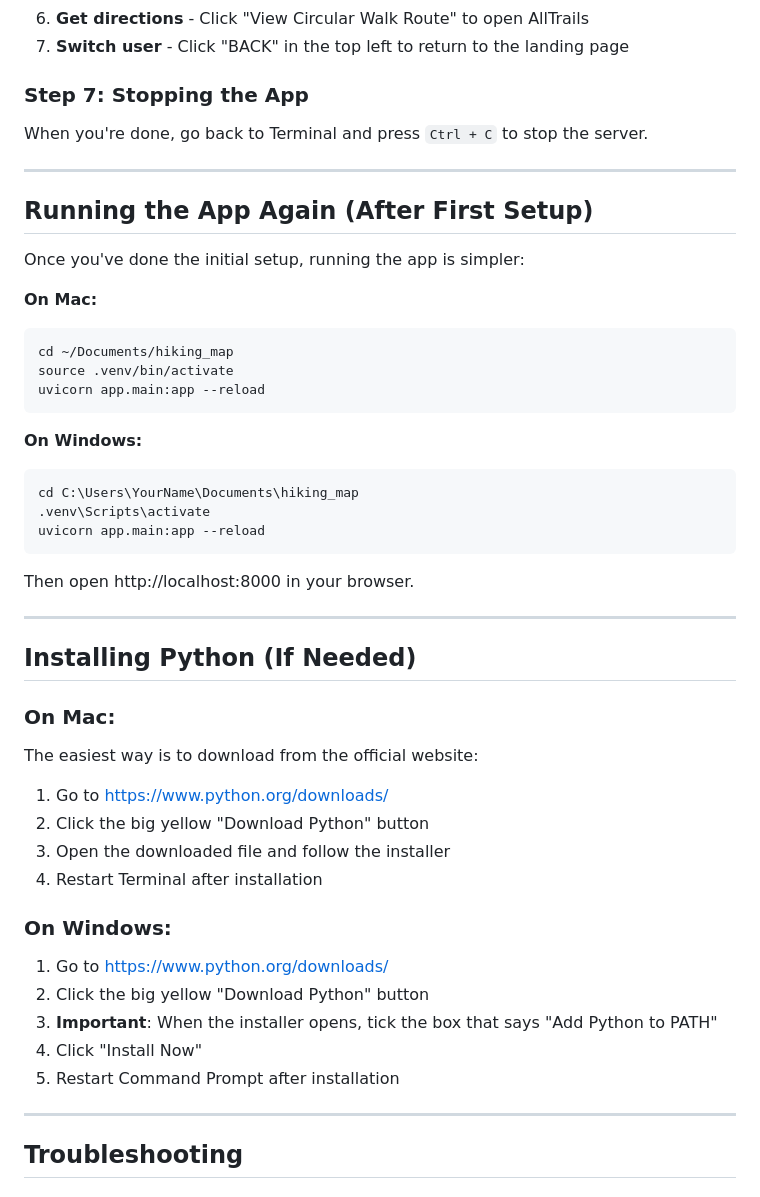
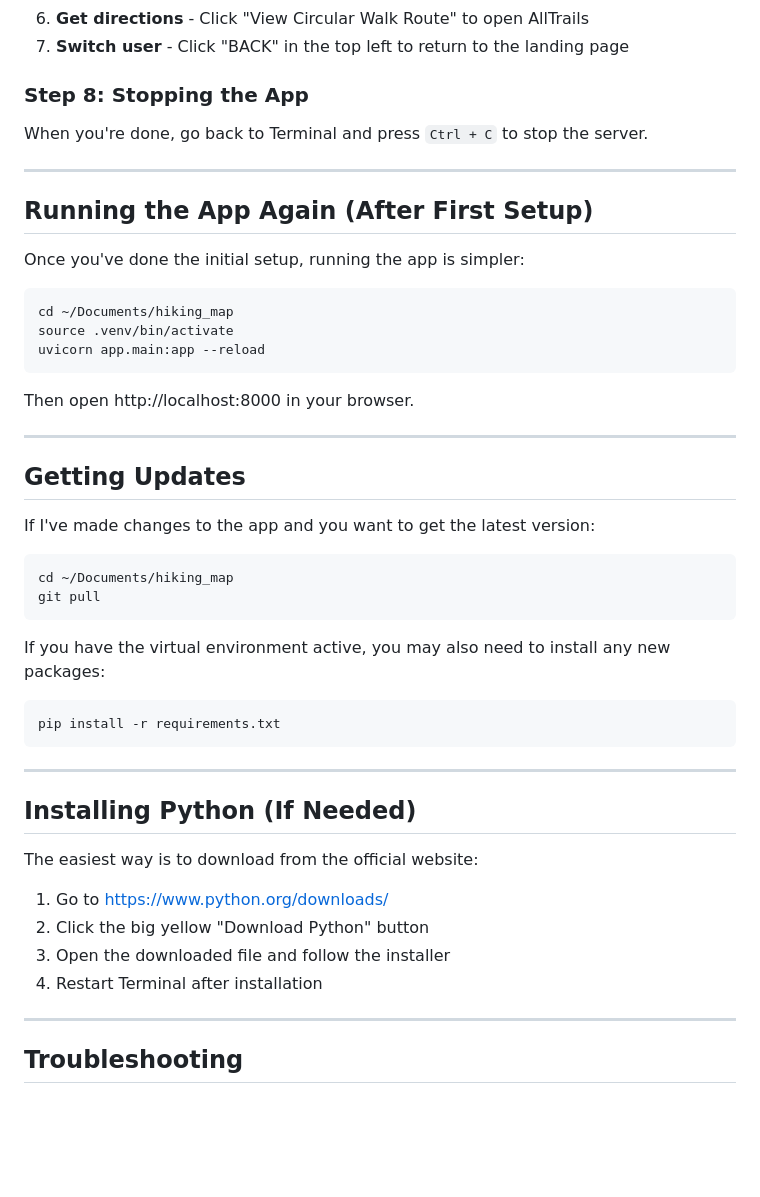
Before and after one commit to csmyth93/hiking_zone, a Markdown page: README.md, the part around one of its changes. GitHub-like rendering; blank space fills up the shorter version.

````diff
--- a/README.md
+++ b/README.md
@@ -104,7 +101,7 @@ The hiking map should appear!
 6. **Get directions** - Click "View Circular Walk Route" to open AllTrails
 7. **Switch user** - Click "BACK" in the top left to return to the landing page
 
-### Step 7: Stopping the App
+### Step 8: Stopping the App
 
 When you're done, go back to Terminal and press `Ctrl + C` to stop the server.
 
@@ -114,17 +111,9 @@ When you're done, go back to Terminal and press `Ctrl + C` to stop the server.
 
 Once you've done the initial setup, running the app is simpler:
 
-**On Mac:**
 ```
 cd ~/Documents/hiking_map
 source .venv/bin/activate
-uvicorn app.main:app --reload
-```
-
-**On Windows:**
-```
-cd C:\Users\YourName\Documents\hiking_map
-.venv\Scripts\activate
 uvicorn app.main:app --reload
 ```
 
@@ -132,23 +121,29 @@ Then open http://localhost:8000 in your browser.
 
 ---
 
+## Getting Updates
+
+If I've made changes to the app and you want to get the latest version:
+
+```
+cd ~/Documents/hiking_map
+git pull
+```
+
+If you have the virtual environment active, you may also need to install any new packages:
+```
+pip install -r requirements.txt
+```
+
+---
+
 ## Installing Python (If Needed)
-
-### On Mac:
 
 The easiest way is to download from the official website:
 1. Go to https://www.python.org/downloads/
 2. Click the big yellow "Download Python" button
 3. Open the downloaded file and follow the installer
 4. Restart Terminal after installation
-
-### On Windows:
-
-1. Go to https://www.python.org/downloads/
-2. Click the big yellow "Download Python" button
-3. **Important**: When the installer opens, tick the box that says "Add Python to PATH"
-4. Click "Install Now"
-5. Restart Command Prompt after installation
 
 ---
 
````
Also changed, not shown: other parts of README.md (+25 -28 lines).
